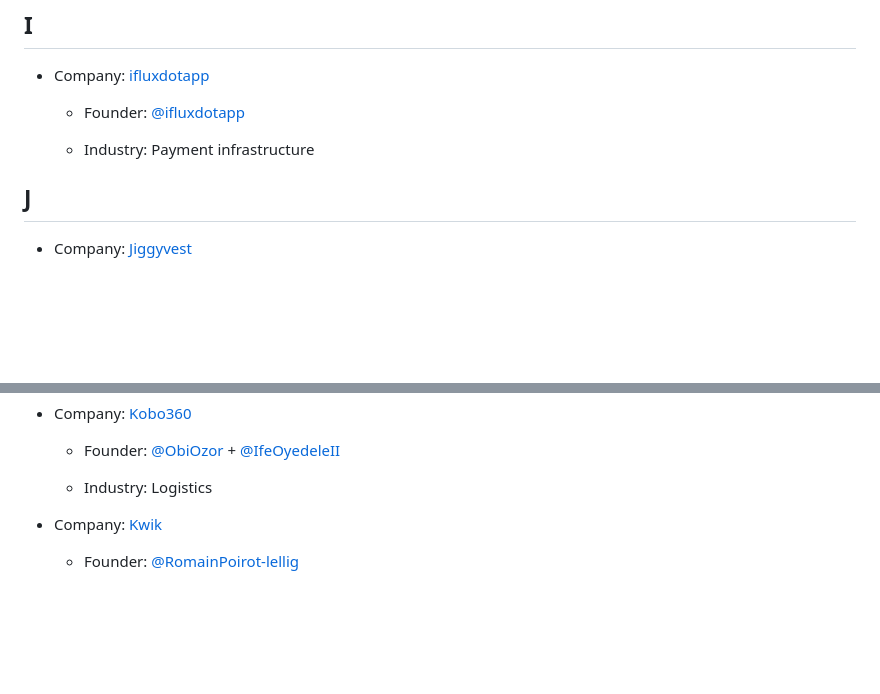
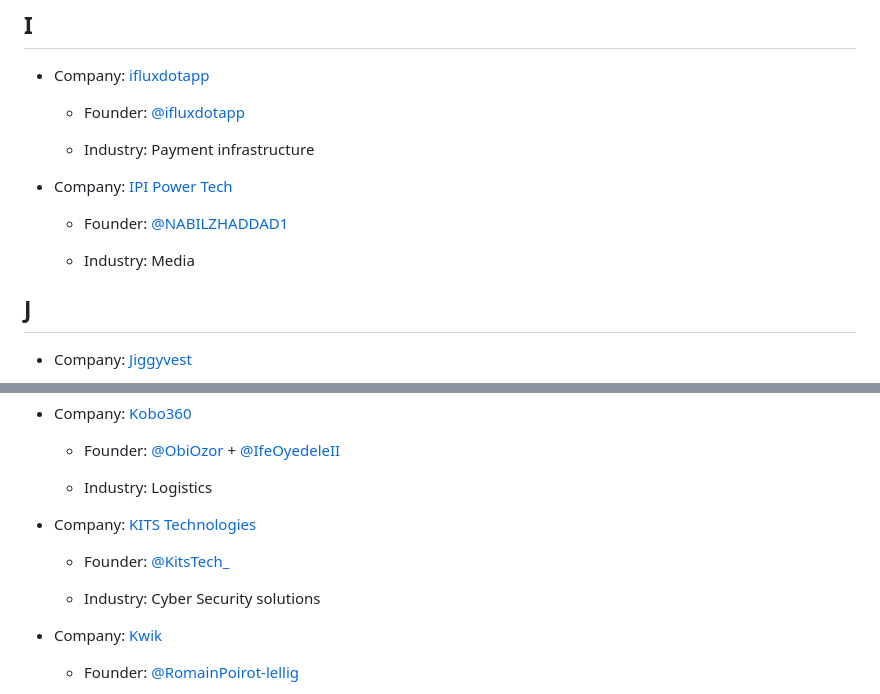
Before and after one commit to OSCA-Ado-Ekiti/tech-companies-in-africa, a Markdown page: README.md, 2 parts joined by grey strips. Drawn GitHub-style; blank space fills up the shorter version.

Commit message:
Update README.md
I added both IPI power Tech and KITS Technologies as part of the submission for the tech companies. Kindly merge

```diff
--- a/README.md
+++ b/README.md
@@ -314,6 +314,12 @@
 
   - Industry: Payment infrastructure
 
+- Company: [IPI Power Tech](http://iptpowertech.com/)
+
+  - Founder: [@NABILZHADDAD1](https://twitter.com/NABILZHADDAD1)
+
+  - Industry: Media
+
 ## <a name="J"> </a>J
 
 - Company: [Jiggyvest](https://www.jiggyvest.com/)
@@ -365,6 +371,12 @@
   - Founder: [@ObiOzor](https://www.linkedin.com/in/obi-ozor) + [@IfeOyedeleII](https://www.linkedin.com/in/ife-oyedele-ii)
 
   - Industry: Logistics
+
+- Company: [KITS Technologies](https://kits.ng/)
+
+  - Founder: [@KitsTech_](https://twitter.com/KitsTech_)
+
+  - Industry: Cyber Security solutions
 
 - Company: [Kwik](https://kwik.delivery/)
 
```
